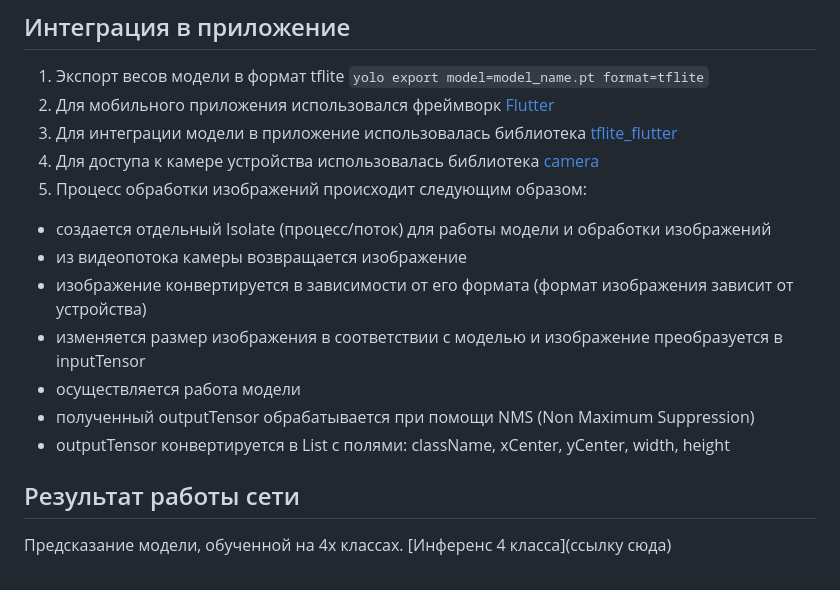
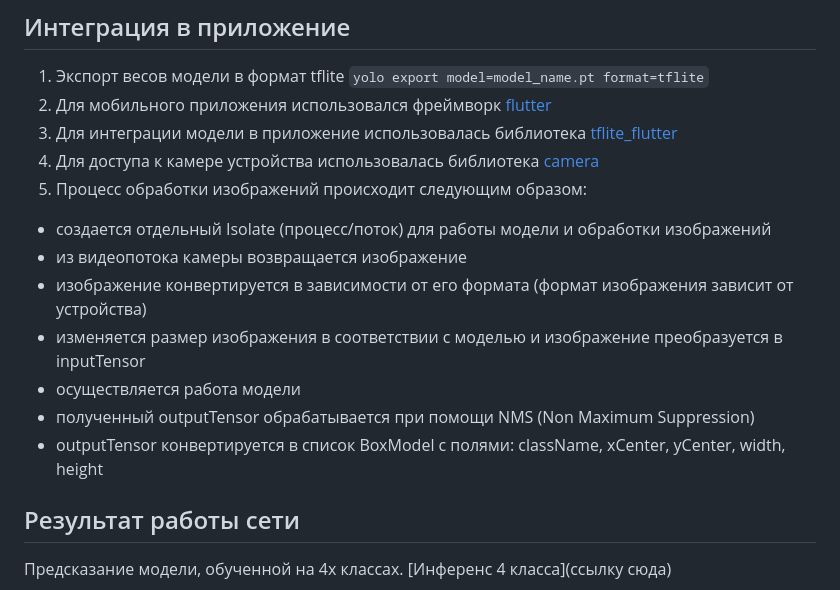
Before and after one commit to Maria-Ul/Road_Signs_Recognition, a Markdown page: README.md, the part around the change. GitHub-like rendering.

```diff
--- a/README.md
+++ b/README.md
@@ -70,7 +70,7 @@ F1 - кривая
 ## Интеграция в приложение
 
 1. Экспорт весов модели в формат tflite `yolo export model=model_name.pt format=tflite`
-2. Для мобильного приложения использовался фреймворк [Flutter](https://docs.flutter.dev/get-started/install)
+2. Для мобильного приложения использовался фреймворк [flutter](https://docs.flutter.dev/get-started/install)
 3. Для интеграции модели в приложение использовалась библиотека [tflite_flutter](https://pub.dev/packages/tflite_flutter)
 4. Для доступа к камере устройства использовалась библиотека [camera](https://pub.dev/packages/camera)
 5. Процесс обработки изображений происходит следующим образом:
@@ -80,7 +80,7 @@ F1 - кривая
   - изменяется размер изображения в соответствии с моделью и изображение преобразуется в inputTensor
   - осуществляется работа модели
   - полученный outputTensor обрабатывается при помощи NMS (Non Maximum Suppression)
-  - outputTensor конвертируется в List<BoxModel> с полями: className, xCenter, yCenter, width, height
+  - outputTensor конвертируется в список BoxModel с полями: className, xCenter, yCenter, width, height
 
 ## Результат работы сети
 
```
